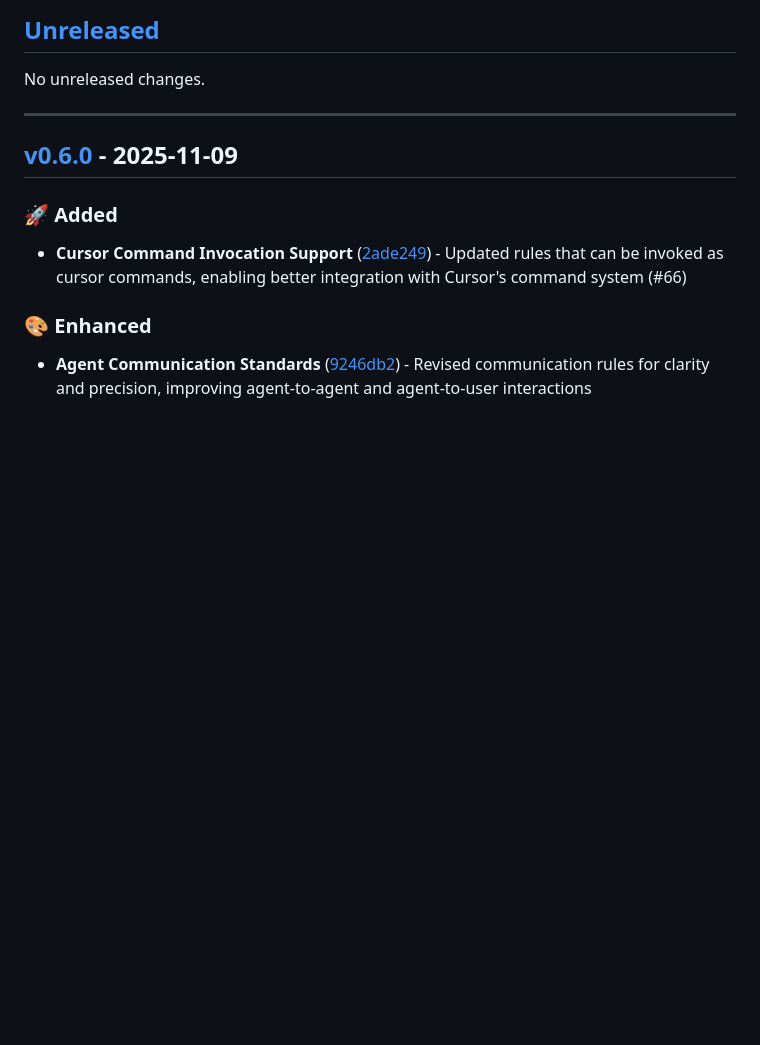
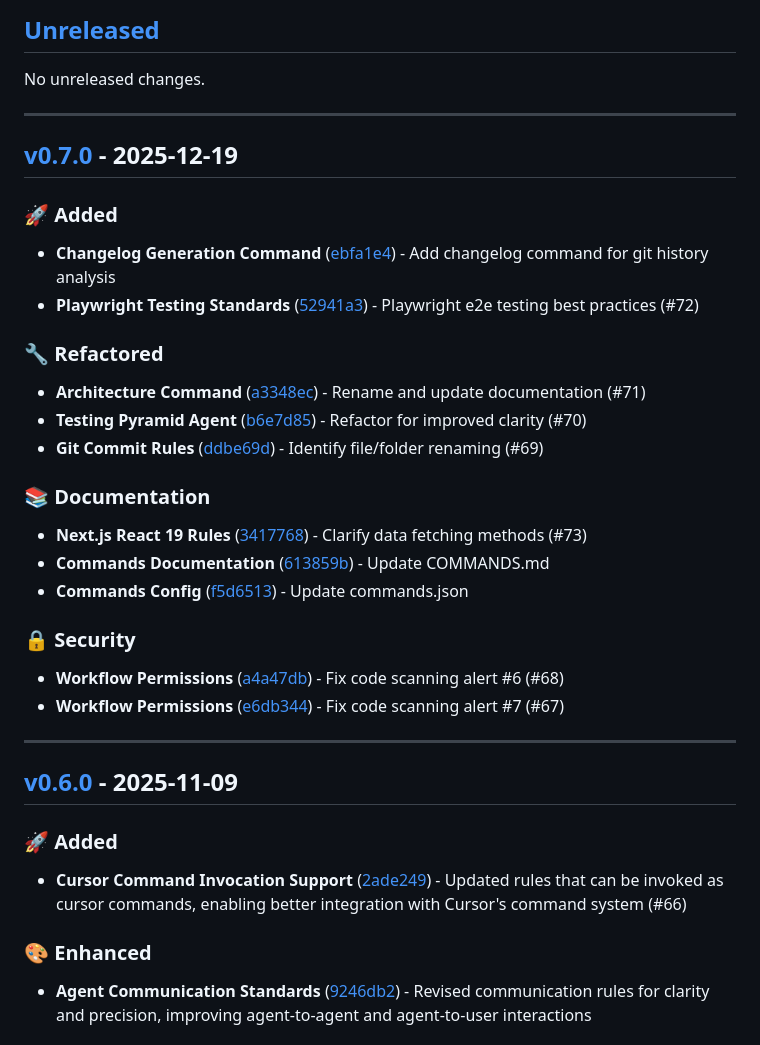
Before and after one commit to usrrname/cursorrules, a Markdown page: changelog.md, the part around one of its changes. Drawn GitHub-style; blank space fills up the shorter version.

Commit message:
chore: release v0.7.0 changelog

```diff
--- a/changelog.md
+++ b/changelog.md
@@ -8,6 +8,28 @@ and this project adheres to [Semantic Versioning](https://semver.org/spec/v2.0.0
 ## [Unreleased]
 
 No unreleased changes.
+
+---
+
+## [v0.7.0] - 2025-12-19
+
+### 🚀 Added
+- **Changelog Generation Command** ([ebfa1e4](https://github.com/usrrname/cursorrules/commit/ebfa1e4)) - Add changelog command for git history analysis
+- **Playwright Testing Standards** ([52941a3](https://github.com/usrrname/cursorrules/commit/52941a3)) - Playwright e2e testing best practices (#72)
+
+### 🔧 Refactored
+- **Architecture Command** ([a3348ec](https://github.com/usrrname/cursorrules/commit/a3348ec)) - Rename and update documentation (#71)
+- **Testing Pyramid Agent** ([b6e7d85](https://github.com/usrrname/cursorrules/commit/b6e7d85)) - Refactor for improved clarity (#70)
+- **Git Commit Rules** ([ddbe69d](https://github.com/usrrname/cursorrules/commit/ddbe69d)) - Identify file/folder renaming (#69)
+
+### 📚 Documentation
+- **Next.js React 19 Rules** ([3417768](https://github.com/usrrname/cursorrules/commit/3417768)) - Clarify data fetching methods (#73)
+- **Commands Documentation** ([613859b](https://github.com/usrrname/cursorrules/commit/613859b)) - Update COMMANDS.md
+- **Commands Config** ([f5d6513](https://github.com/usrrname/cursorrules/commit/f5d6513)) - Update commands.json
+
+### 🔒 Security
+- **Workflow Permissions** ([a4a47db](https://github.com/usrrname/cursorrules/commit/a4a47db)) - Fix code scanning alert #6 (#68)
+- **Workflow Permissions** ([e6db344](https://github.com/usrrname/cursorrules/commit/e6db344)) - Fix code scanning alert #7 (#67)
 
 ---
 
```
Also changed, not shown: other parts of changelog.md (+2 -1 lines).
